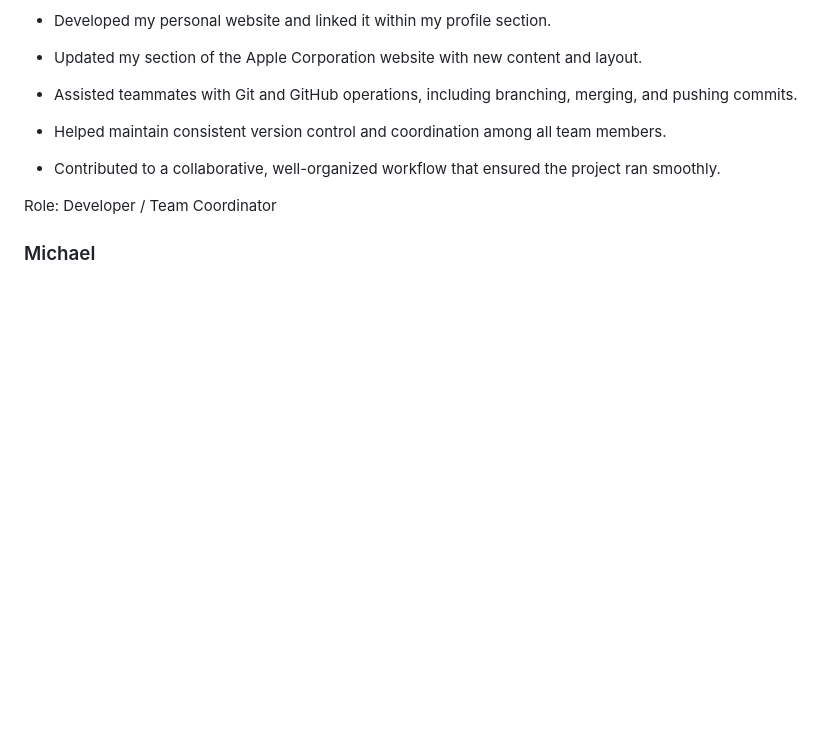
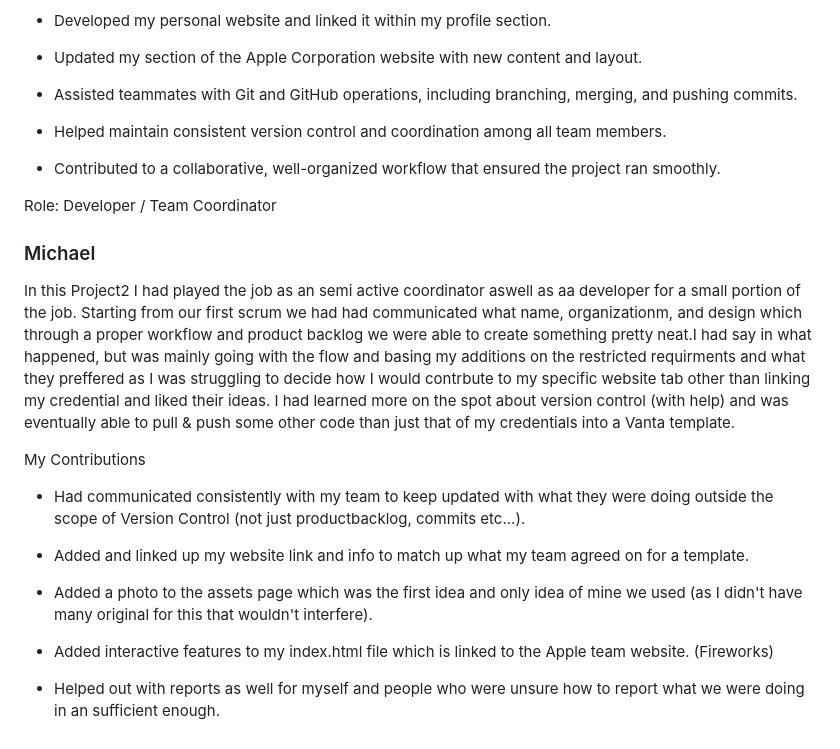
Before and after one commit to umb-410-apple/Apple, a Markdown page: README.md, the part around the change. Drawn GitHub-style; blank space fills up the shorter version.

Commit message:
Michaels README markdown additions

```diff
--- a/README.md
+++ b/README.md
@@ -54,3 +54,16 @@ My contributions to the Apple Corporation website include:
 Role: Developer / Team Coordinator
 
 ### Michael
+
+In this Project2 I had played the job as an semi active coordinator aswell as aa developer for a small portion of the job. Starting from our first scrum we had had communicated what name, organizationm, and design which through a proper workflow and product backlog we were able to create something pretty neat.I had say in what happened, but was mainly going with the flow and basing my additions on the restricted requirments and what they preffered as I was struggling to decide how I would contrbute to my specific website tab other than linking my credential and liked their ideas. I had learned more on the spot about version control (with help) and was eventually able to pull & push some other code than just that of my credentials into a Vanta template.
+
+My Contributions
+- Had communicated consistently with my team to keep updated with what they were doing outside the scope of Version Control (not just productbacklog, commits etc...).
+
+- Added and linked up my website link and info to match up what my team agreed on for a template.
+
+- Added a photo to the assets page which was the first idea and only idea of mine we used (as I didn't have many original for this that wouldn't interfere).
+
+- Added interactive features to my index.html file which is linked to the Apple team website. (Fireworks)
+
+- Helped out with reports as well for myself and people who were unsure how to report what we were doing in an sufficient enough.
```
